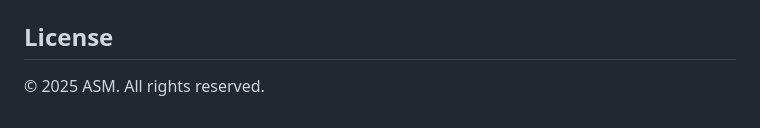
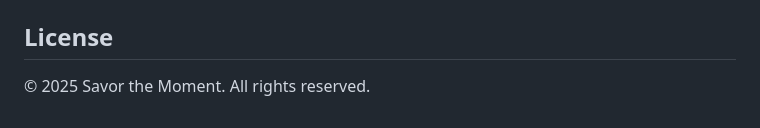
Before and after one commit to abdullahsmarei/restaurant-menu, a Markdown page: README.md, the part around the change. Drawn GitHub-style.

```diff
--- a/README.md
+++ b/README.md
@@ -92,4 +92,4 @@ No compilation or build steps are necessary.
 
 ## License
 
-&copy; 2025 ASM. All rights reserved.
+&copy; 2025 Savor the Moment. All rights reserved.
```
